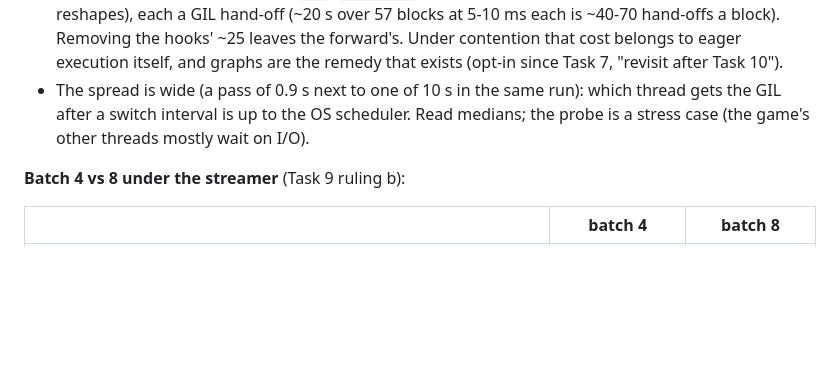
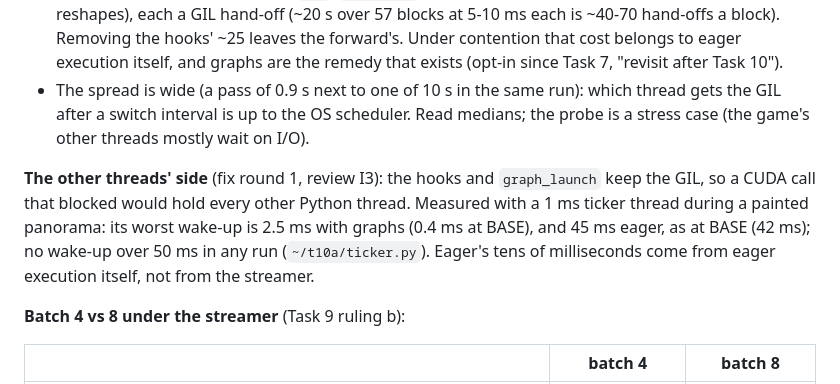
Before and after one commit to VeeraKarthick609/vecworld, a Markdown page: docs/engine/10-streamer.md, the part around the change. Drawn GitHub-style; blank space fills up the shorter version.

Commit message:
Streamer explainer: the other threads latency (ticker)

```diff
--- a/docs/engine/10-streamer.md
+++ b/docs/engine/10-streamer.md
@@ -175,6 +175,11 @@ What it says:
   switch interval is up to the OS scheduler. Read medians; the probe is a stress case (the game's other threads mostly
   wait on I/O).
 
+**The other threads' side** (fix round 1, review I3): the hooks and `graph_launch` keep the GIL, so a CUDA call that
+blocked would hold every other Python thread. Measured with a 1 ms ticker thread during a painted panorama: its worst
+wake-up is 2.5 ms with graphs (0.4 ms at BASE), and 45 ms eager, as at BASE (42 ms); no wake-up over 50 ms in any
+run (`~/t10a/ticker.py`). Eager's tens of milliseconds come from eager execution itself, not from the streamer.
+
 **Batch 4 vs 8 under the streamer** (Task 9 ruling b):
 
 | | batch 4 | **batch 8** |
```
